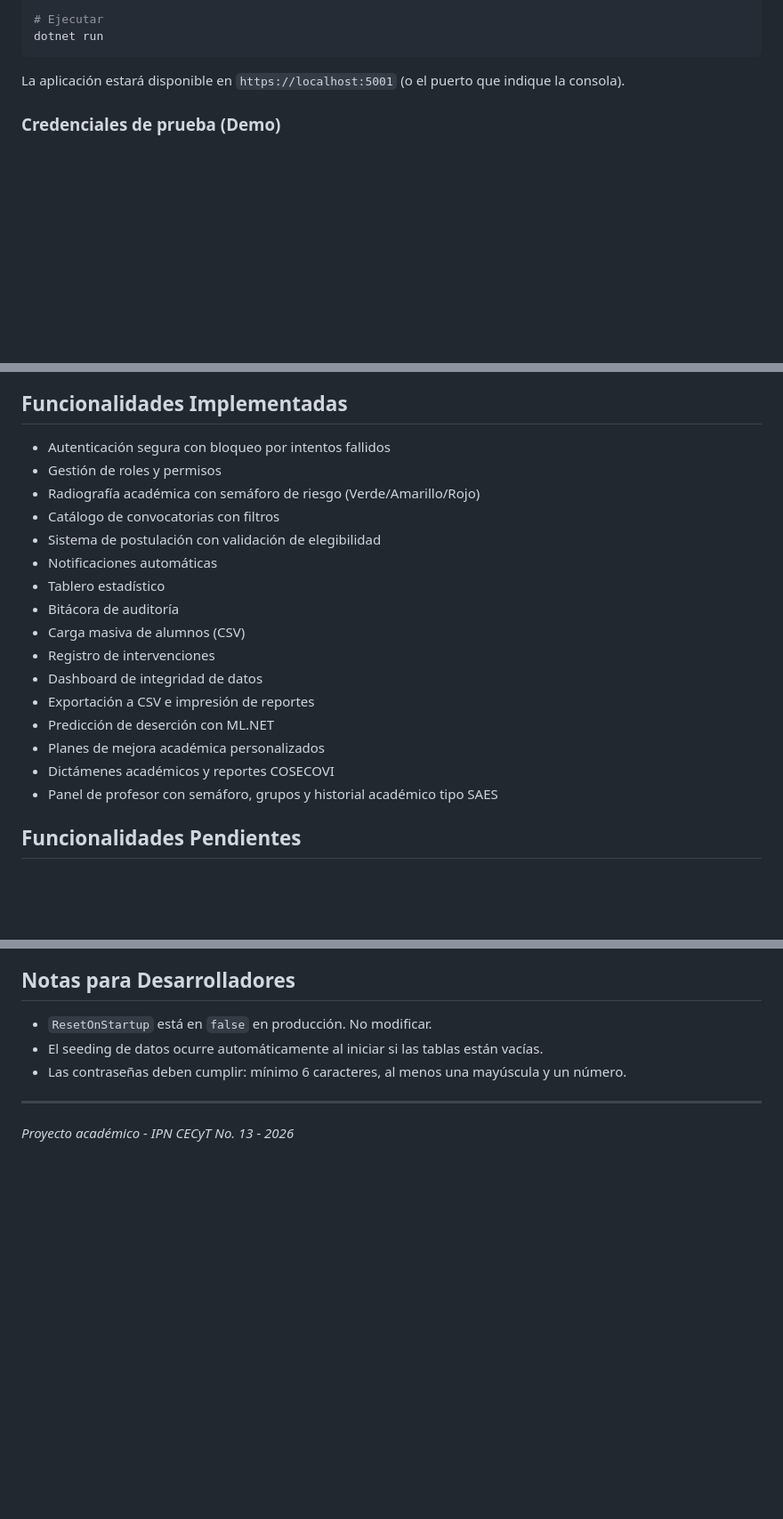
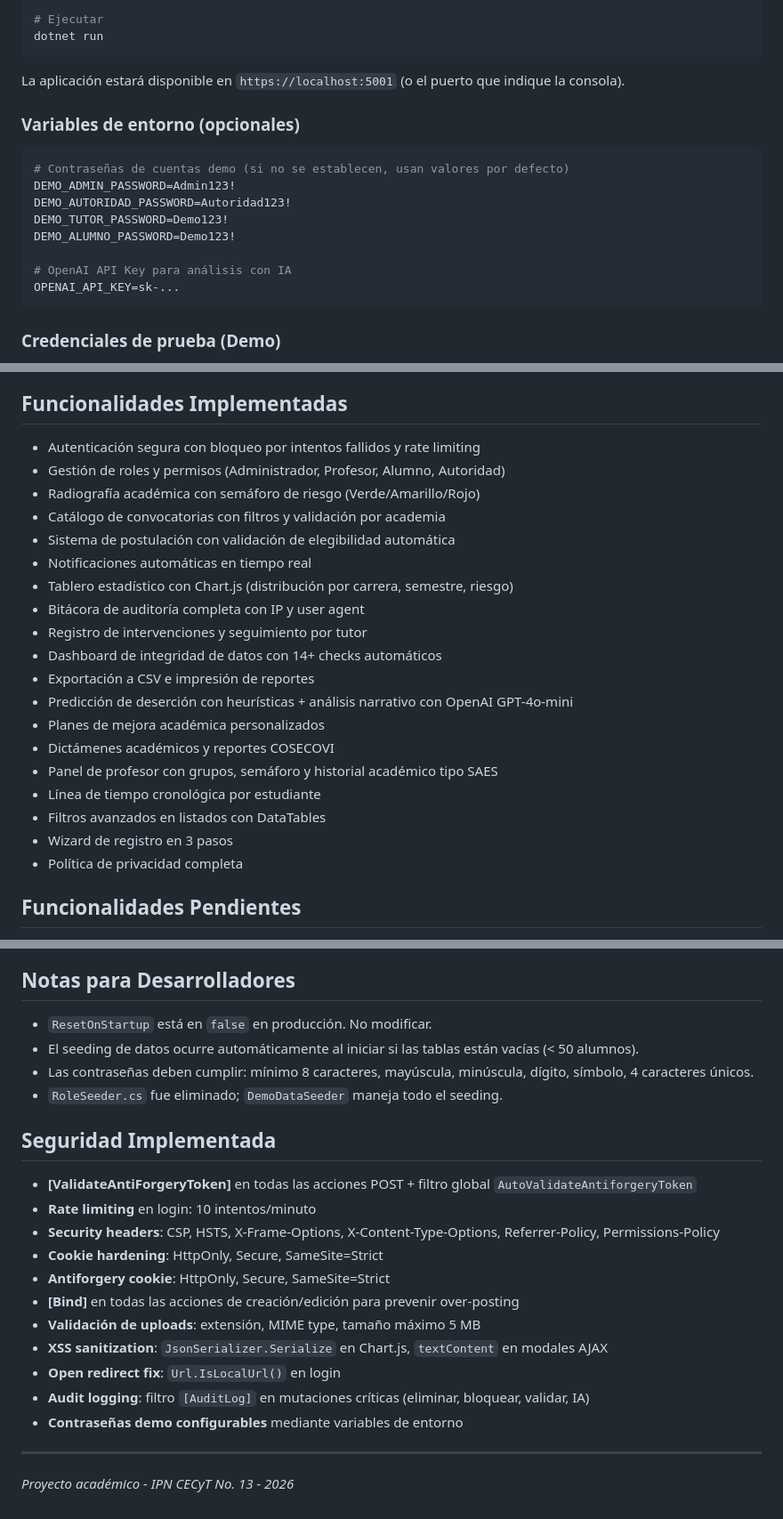
Before and after one commit to Xerea/RescateAcademico, a Markdown page: README.md, 3 parts joined by grey strips. Shown at 89% size. Drawn GitHub-style; blank space fills up the shorter version.

Commit message:
docs: Update README with security features, create AGENTS.md, deployment notes

````diff
--- a/README.md
+++ b/README.md
@@ -30,6 +31,18 @@ dotnet run
 ```
 
 La aplicación estará disponible en `https://localhost:5001` (o el puerto que indique la consola).
+
+### Variables de entorno (opcionales)
+```bash
+# Contraseñas de cuentas demo (si no se establecen, usan valores por defecto)
+DEMO_ADMIN_PASSWORD=Admin123!
+DEMO_AUTORIDAD_PASSWORD=Autoridad123!
+DEMO_TUTOR_PASSWORD=Demo123!
+DEMO_ALUMNO_PASSWORD=Demo123!
+
+# OpenAI API Key para análisis con IA
+OPENAI_API_KEY=sk-...
+```
 
 ### Credenciales de prueba (Demo)
 
@@ -102,22 +116,25 @@ wwwroot/        -> Archivos estáticos (CSS, JS, imágenes, uploads)
 4. **Autoridad** - Estadísticas globales, reportes institucionales, revisión de postulaciones
 
 ## Funcionalidades Implementadas
-- Autenticación segura con bloqueo por intentos fallidos
-- Gestión de roles y permisos
+- Autenticación segura con bloqueo por intentos fallidos y rate limiting
+- Gestión de roles y permisos (Administrador, Profesor, Alumno, Autoridad)
 - Radiografía académica con semáforo de riesgo (Verde/Amarillo/Rojo)
-- Catálogo de convocatorias con filtros
-- Sistema de postulación con validación de elegibilidad
-- Notificaciones automáticas
-- Tablero estadístico
-- Bitácora de auditoría
-- Carga masiva de alumnos (CSV)
-- Registro de intervenciones
-- Dashboard de integridad de datos
+- Catálogo de convocatorias con filtros y validación por academia
+- Sistema de postulación con validación de elegibilidad automática
+- Notificaciones automáticas en tiempo real
+- Tablero estadístico con Chart.js (distribución por carrera, semestre, riesgo)
+- Bitácora de auditoría completa con IP y user agent
+- Registro de intervenciones y seguimiento por tutor
+- Dashboard de integridad de datos con 14+ checks automáticos
 - Exportación a CSV e impresión de reportes
-- Predicción de deserción con ML.NET
+- Predicción de deserción con heurísticas + análisis narrativo con OpenAI GPT-4o-mini
 - Planes de mejora académica personalizados
 - Dictámenes académicos y reportes COSECOVI
-- Panel de profesor con semáforo, grupos y historial académico tipo SAES
+- Panel de profesor con grupos, semáforo y historial académico tipo SAES
+- Línea de tiempo cronológica por estudiante
+- Filtros avanzados en listados con DataTables
+- Wizard de registro en 3 pasos
+- Política de privacidad completa
 
 ## Funcionalidades Pendientes
 - Exportación a PDF/Excel con logo institucional
@@ -132,8 +149,22 @@ wwwroot/        -> Archivos estáticos (CSS, JS, imágenes, uploads)
 
 ## Notas para Desarrolladores
 - `ResetOnStartup` está en `false` en producción. No modificar.
-- El seeding de datos ocurre automáticamente al iniciar si las tablas están vacías.
-- Las contraseñas deben cumplir: mínimo 6 caracteres, al menos una mayúscula y un número.
+- El seeding de datos ocurre automáticamente al iniciar si las tablas están vacías (< 50 alumnos).
+- Las contraseñas deben cumplir: mínimo 8 caracteres, mayúscula, minúscula, dígito, símbolo, 4 caracteres únicos.
+- `RoleSeeder.cs` fue eliminado; `DemoDataSeeder` maneja todo el seeding.
+
+## Seguridad Implementada
+- **[ValidateAntiForgeryToken]** en todas las acciones POST + filtro global `AutoValidateAntiforgeryToken`
+- **Rate limiting** en login: 10 intentos/minuto
+- **Security headers**: CSP, HSTS, X-Frame-Options, X-Content-Type-Options, Referrer-Policy, Permissions-Policy
+- **Cookie hardening**: HttpOnly, Secure, SameSite=Strict
+- **Antiforgery cookie**: HttpOnly, Secure, SameSite=Strict
+- **[Bind]** en todas las acciones de creación/edición para prevenir over-posting
+- **Validación de uploads**: extensión, MIME type, tamaño máximo 5 MB
+- **XSS sanitization**: `JsonSerializer.Serialize` en Chart.js, `textContent` en modales AJAX
+- **Open redirect fix**: `Url.IsLocalUrl()` en login
+- **Audit logging**: filtro `[AuditLog]` en mutaciones críticas (eliminar, bloquear, validar, IA)
+- **Contraseñas demo configurables** mediante variables de entorno
 
 ---
 *Proyecto académico - IPN CECyT No. 13 - 2026*
````
Also changed, not shown: other parts of README.md (+5 -3 lines), AGENTS.md (added, +81 -0 lines).
